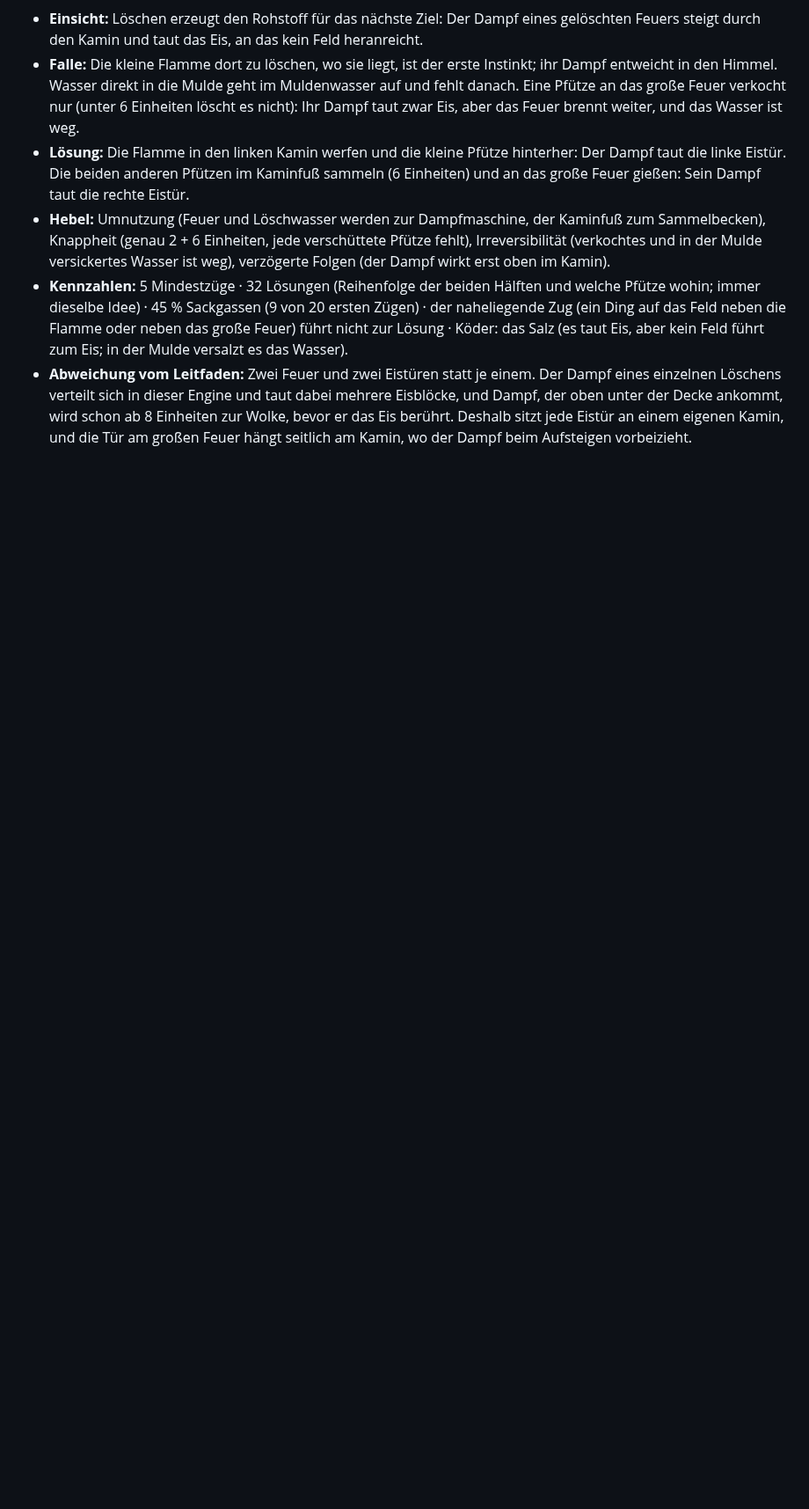
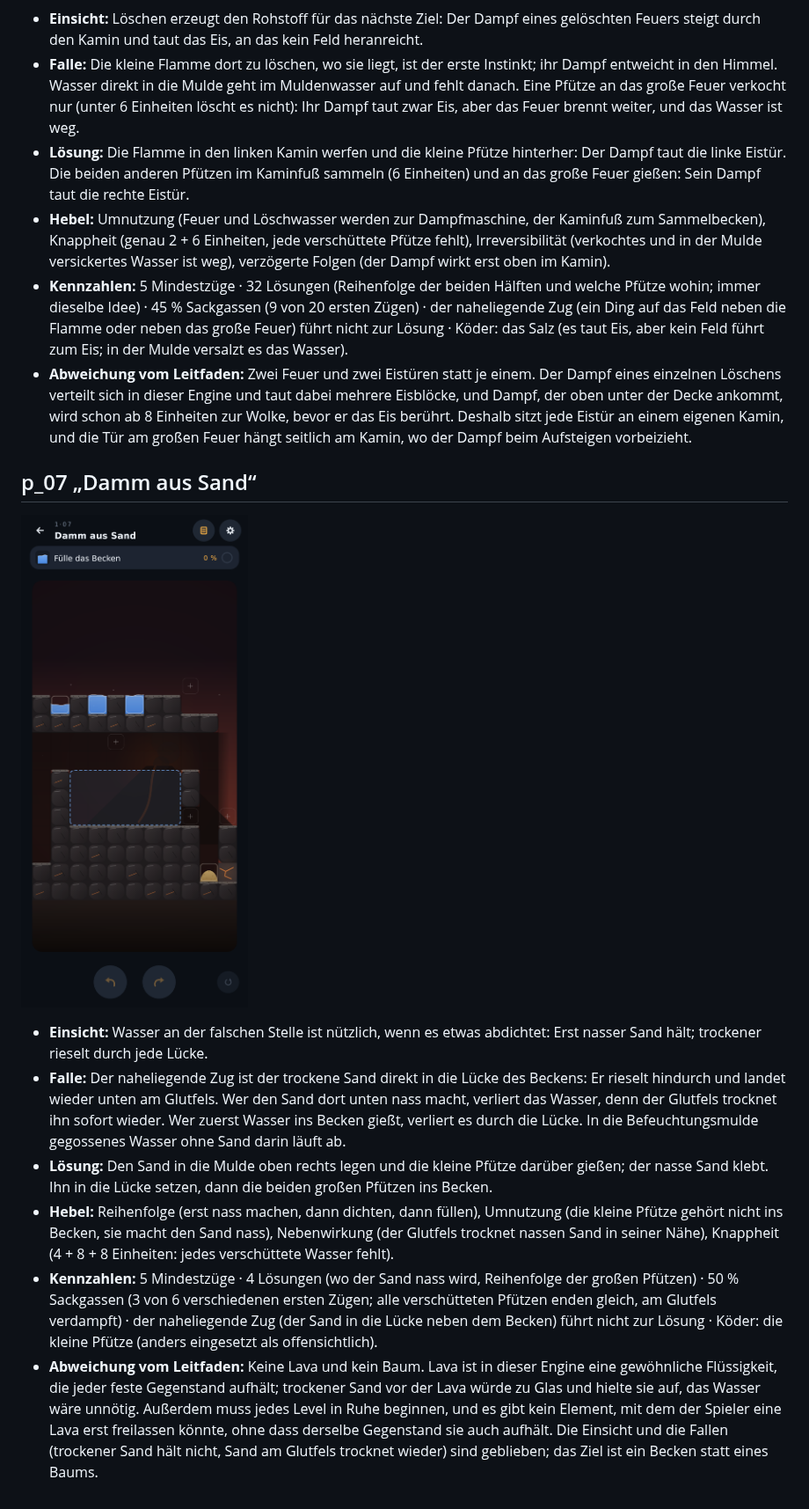
Before and after one commit to shootcat/ReAct, a Markdown page: docs/LEVELDESIGN.md, the part around the change. Shown at 88% size. GitHub-like rendering; pictures changed too: docs/screenshots/pruefung/p_07.png (added); blank space fills up the shorter version.

Commit message:
p_07 „Damm aus Sand“: erst nass macht der Sand dicht
Trockener Sand rieselt durch die Lücke des Beckens, nasser Sand klebt
und hält. Die kleine Pfütze gehört auf den Sand, nicht ins Becken; der
Glutfels trocknet Sand in seiner Nähe wieder. 5 Mindestzüge, 4 Lösungen,
50 % Sackgassen, Köder: die kleine Pfütze (in REPURPOSED eingetragen).

Co-Authored-By: Claude Opus 5.5 <noreply@anthropic.com>
Claude-Session: https://claude.ai/code/session_01MRmT9TvZiPJ94hM23UNdsr

```diff
--- a/docs/LEVELDESIGN.md
+++ b/docs/LEVELDESIGN.md
@@ -65,3 +65,14 @@ Zehn Level nach dem Leitfaden: jedes hat genau eine Einsicht, eine Falle für de
 - **Hebel:** Umnutzung (Feuer und Löschwasser werden zur Dampfmaschine, der Kaminfuß zum Sammelbecken), Knappheit (genau 2 + 6 Einheiten, jede verschüttete Pfütze fehlt), Irreversibilität (verkochtes und in der Mulde versickertes Wasser ist weg), verzögerte Folgen (der Dampf wirkt erst oben im Kamin).
 - **Kennzahlen:** 5 Mindestzüge · 32 Lösungen (Reihenfolge der beiden Hälften und welche Pfütze wohin; immer dieselbe Idee) · 45 % Sackgassen (9 von 20 ersten Zügen) · der naheliegende Zug (ein Ding auf das Feld neben die Flamme oder neben das große Feuer) führt nicht zur Lösung · Köder: das Salz (es taut Eis, aber kein Feld führt zum Eis; in der Mulde versalzt es das Wasser).
 - **Abweichung vom Leitfaden:** Zwei Feuer und zwei Eistüren statt je einem. Der Dampf eines einzelnen Löschens verteilt sich in dieser Engine und taut dabei mehrere Eisblöcke, und Dampf, der oben unter der Decke ankommt, wird schon ab 8 Einheiten zur Wolke, bevor er das Eis berührt. Deshalb sitzt jede Eistür an einem eigenen Kamin, und die Tür am großen Feuer hängt seitlich am Kamin, wo der Dampf beim Aufsteigen vorbeizieht.
+
+## p_07 „Damm aus Sand“
+
+![Start](screenshots/pruefung/p_07.png)
+
+- **Einsicht:** Wasser an der falschen Stelle ist nützlich, wenn es etwas abdichtet: Erst nasser Sand hält; trockener rieselt durch jede Lücke.
+- **Falle:** Der naheliegende Zug ist der trockene Sand direkt in die Lücke des Beckens: Er rieselt hindurch und landet wieder unten am Glutfels. Wer den Sand dort unten nass macht, verliert das Wasser, denn der Glutfels trocknet ihn sofort wieder. Wer zuerst Wasser ins Becken gießt, verliert es durch die Lücke. In die Befeuchtungsmulde gegossenes Wasser ohne Sand darin läuft ab.
+- **Lösung:** Den Sand in die Mulde oben rechts legen und die kleine Pfütze darüber gießen; der nasse Sand klebt. Ihn in die Lücke setzen, dann die beiden großen Pfützen ins Becken.
+- **Hebel:** Reihenfolge (erst nass machen, dann dichten, dann füllen), Umnutzung (die kleine Pfütze gehört nicht ins Becken, sie macht den Sand nass), Nebenwirkung (der Glutfels trocknet nassen Sand in seiner Nähe), Knappheit (4 + 8 + 8 Einheiten: jedes verschüttete Wasser fehlt).
+- **Kennzahlen:** 5 Mindestzüge · 4 Lösungen (wo der Sand nass wird, Reihenfolge der großen Pfützen) · 50 % Sackgassen (3 von 6 verschiedenen ersten Zügen; alle verschütteten Pfützen enden gleich, am Glutfels verdampft) · der naheliegende Zug (der Sand in die Lücke neben dem Becken) führt nicht zur Lösung · Köder: die kleine Pfütze (anders eingesetzt als offensichtlich).
+- **Abweichung vom Leitfaden:** Keine Lava und kein Baum. Lava ist in dieser Engine eine gewöhnliche Flüssigkeit, die jeder feste Gegenstand aufhält; trockener Sand vor der Lava würde zu Glas und hielte sie auf, das Wasser wäre unnötig. Außerdem muss jedes Level in Ruhe beginnen, und es gibt kein Element, mit dem der Spieler eine Lava erst freilassen könnte, ohne dass derselbe Gegenstand sie auch aufhält. Die Einsicht und die Fallen (trockener Sand hält nicht, Sand am Glutfels trocknet wieder) sind geblieben; das Ziel ist ein Becken statt eines Baums.
```
Also changed, not shown: 4 other files.
